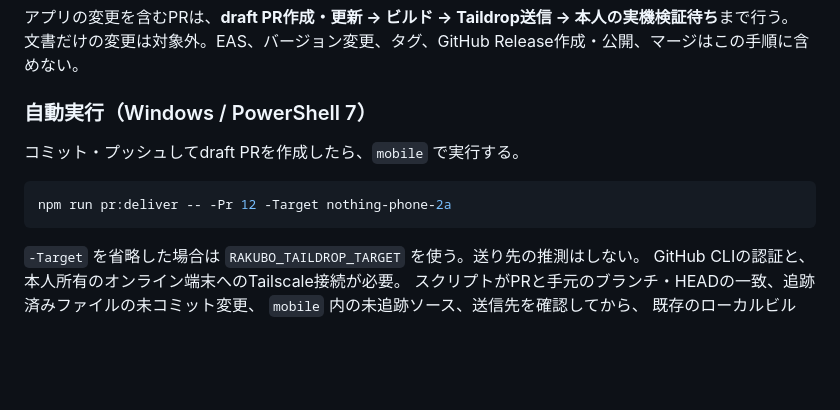
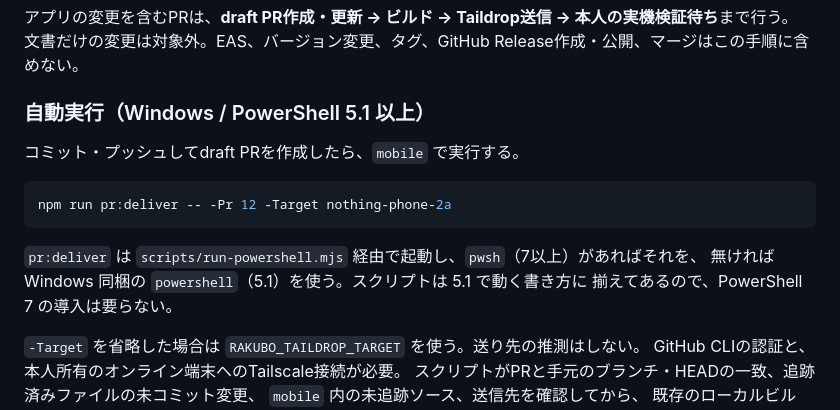
Before and after one commit to YukkuriPannda/raku-bo, a Markdown page: docs/release.md, the part around the change. GitHub-like rendering; blank space fills up the shorter version.

Commit message:
APK送信がPowerShell 5.1で動くことをドキュメントに反映する
Co-Authored-By: Claude Opus 5 <noreply@anthropic.com>

````diff
--- a/docs/release.md
+++ b/docs/release.md
@@ -14,13 +14,17 @@ PR検証用のローカルAPKは、次節の手順でPRの作業ブランチか
 アプリの変更を含むPRは、**draft PR作成・更新 → ビルド → Taildrop送信 → 本人の実機検証待ち**まで行う。
 文書だけの変更は対象外。EAS、バージョン変更、タグ、GitHub Release作成・公開、マージはこの手順に含めない。
 
-### 自動実行（Windows / PowerShell 7）
+### 自動実行（Windows / PowerShell 5.1 以上）
 
 コミット・プッシュしてdraft PRを作成したら、`mobile` で実行する。
 
 ```powershell
 npm run pr:deliver -- -Pr 12 -Target nothing-phone-2a
 ```
+
+`pr:deliver` は `scripts/run-powershell.mjs` 経由で起動し、`pwsh`（7以上）があればそれを、
+無ければ Windows 同梱の `powershell`（5.1）を使う。スクリプトは 5.1 で動く書き方に
+揃えてあるので、PowerShell 7 の導入は要らない。
 
 `-Target` を省略した場合は `RAKUBO_TAILDROP_TARGET` を使う。送り先の推測はしない。
 GitHub CLIの認証と、本人所有のオンライン端末へのTailscale接続が必要。
````
Also changed, not shown: .claude/FILEMAP.md (+1 -0 lines).
